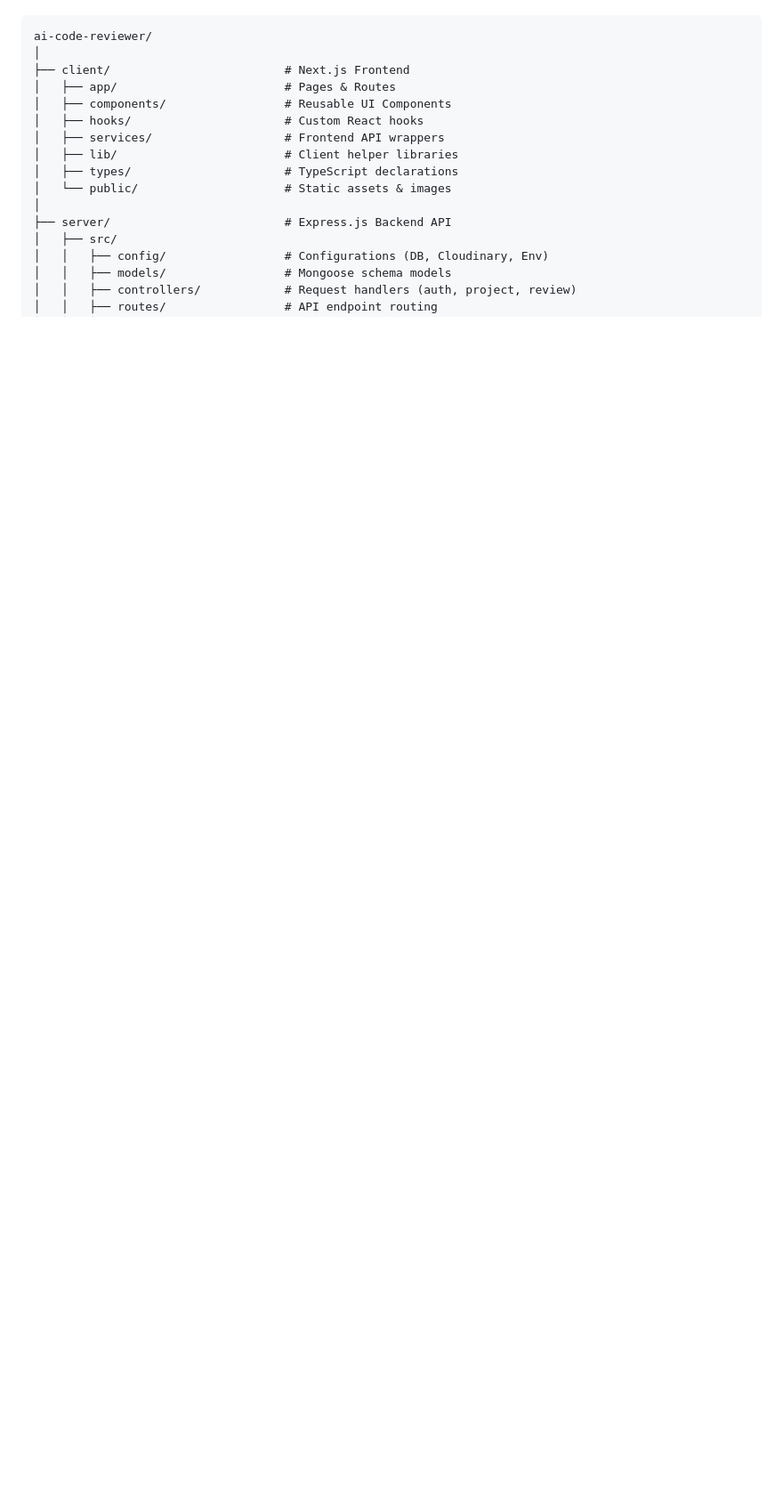
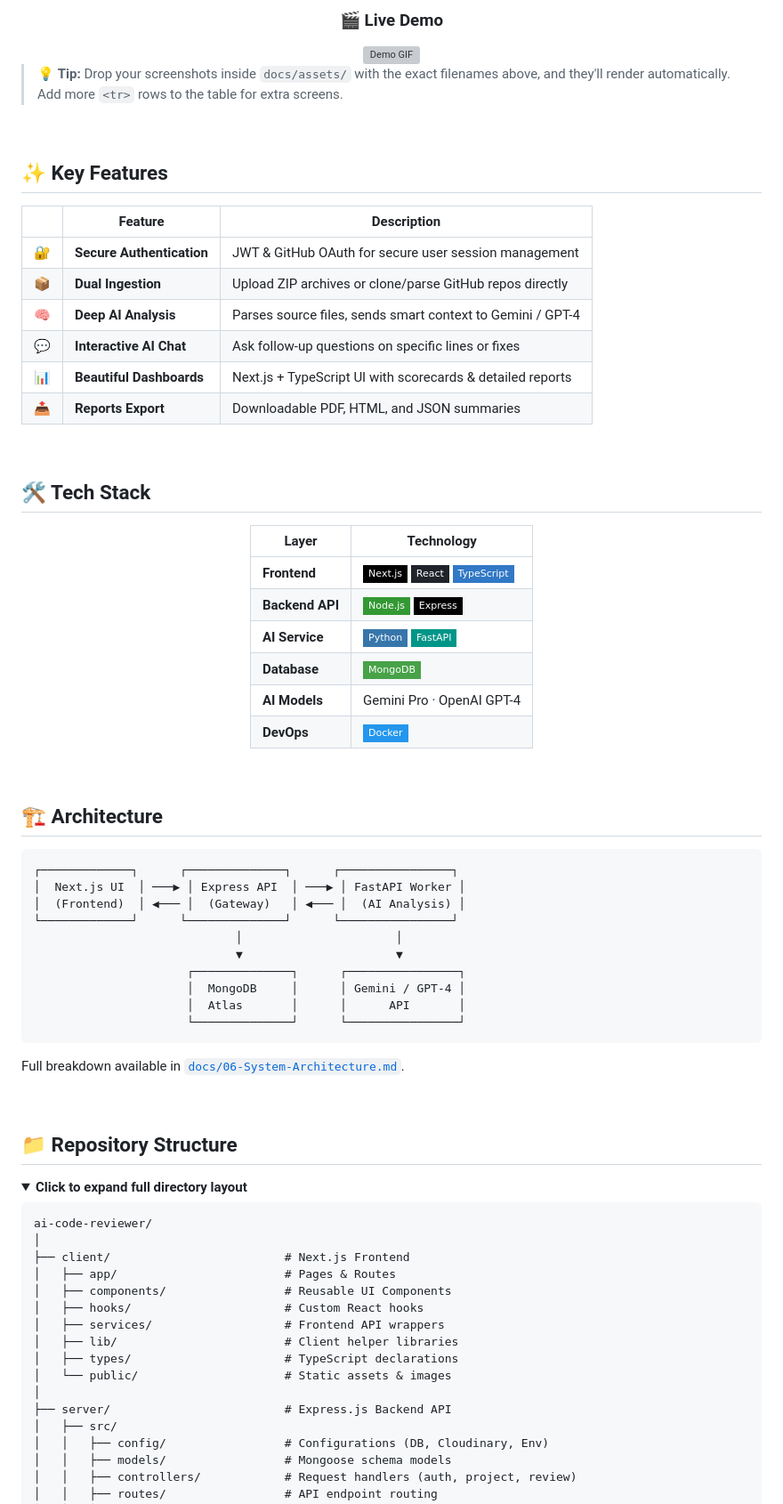
Before and after one commit to ThakurDivyanshsingh-77/CodeMind-AI-code-reviews-and-bug-finder-, a Markdown page: README.md, the part around one of its changes. Shown at 89% size. Drawn GitHub-style; folded sections open; badges without logos; blank space fills up the shorter version; grey boxes are pictures that could not be loaded.

````diff
--- a/README.md
+++ b/README.md
@@ -33,3 +108,68 @@ The project follows a modular, industry-standard **Model-View-Controller (MVC)**
+<br/>
+
+<!-- Optional: demo GIF -->
+### 🎬 Live Demo
+<img src="./docs/assets/demo.gif" alt="Demo GIF" width="90%"/>
+
+</div>
+
+> 💡 **Tip:** Drop your screenshots inside `docs/assets/` with the exact filenames above, and they'll render automatically. Add more `<tr>` rows to the table for extra screens.
+
+<br/>
+
+## ✨ Key Features
+
+| | Feature | Description |
+|---|---|---|
+| 🔐 | **Secure Authentication** | JWT & GitHub OAuth for secure user session management |
+| 📦 | **Dual Ingestion** | Upload ZIP archives or clone/parse GitHub repos directly |
+| 🧠 | **Deep AI Analysis** | Parses source files, sends smart context to Gemini / GPT-4 |
+| 💬 | **Interactive AI Chat** | Ask follow-up questions on specific lines or fixes |
+| 📊 | **Beautiful Dashboards** | Next.js + TypeScript UI with scorecards & detailed reports |
+| 📤 | **Reports Export** | Downloadable PDF, HTML, and JSON summaries |
+
+<br/>
+
+## 🛠️ Tech Stack
+
+<div align="center">
+
+| Layer | Technology |
+|---|---|
+| **Frontend** | ![Next.js](https://img.shields.io/badge/-Next.js-000?style=flat-square&logo=next.js) ![React](https://img.shields.io/badge/-React-20232A?style=flat-square&logo=react) ![TypeScript](https://img.shields.io/badge/-TypeScript-3178C6?style=flat-square&logo=typescript&logoColor=white) |
+| **Backend API** | ![Node.js](https://img.shields.io/badge/-Node.js-339933?style=flat-square&logo=node.js&logoColor=white) ![Express](https://img.shields.io/badge/-Express-000?style=flat-square&logo=express) |
+| **AI Service** | ![Python](https://img.shields.io/badge/-Python-3776AB?style=flat-square&logo=python&logoColor=white) ![FastAPI](https://img.shields.io/badge/-FastAPI-009688?style=flat-square&logo=fastapi&logoColor=white) |
+| **Database** | ![MongoDB](https://img.shields.io/badge/-MongoDB-47A248?style=flat-square&logo=mongodb&logoColor=white) |
+| **AI Models** | Gemini Pro · OpenAI GPT-4 |
+| **DevOps** | ![Docker](https://img.shields.io/badge/-Docker-2496ED?style=flat-square&logo=docker&logoColor=white) |
+
+</div>
+
+<br/>
+
+## 🏗️ Architecture
+
+```
+┌─────────────┐      ┌──────────────┐      ┌────────────────┐
+│  Next.js UI  │ ───▶ │ Express API  │ ───▶ │ FastAPI Worker │
+│  (Frontend)  │ ◀─── │  (Gateway)   │ ◀─── │  (AI Analysis) │
+└─────────────┘      └──────────────┘      └────────────────┘
+                             │                      │
+                             ▼                      ▼
+                      ┌──────────────┐      ┌────────────────┐
+                      │  MongoDB     │      │ Gemini / GPT-4 │
+                      │  Atlas       │      │      API       │
+                      └──────────────┘      └────────────────┘
+```
+
+Full breakdown available in [`docs/06-System-Architecture.md`](./docs/06-System-Architecture.md).
+
+<br/>
+
+## 📁 Repository Structure
+
+<details>
+<summary><b>Click to expand full directory layout</b></summary>
 
 ```text
 ai-code-reviewer/
````
Also changed, not shown: other parts of README.md (+218 -48 lines).
